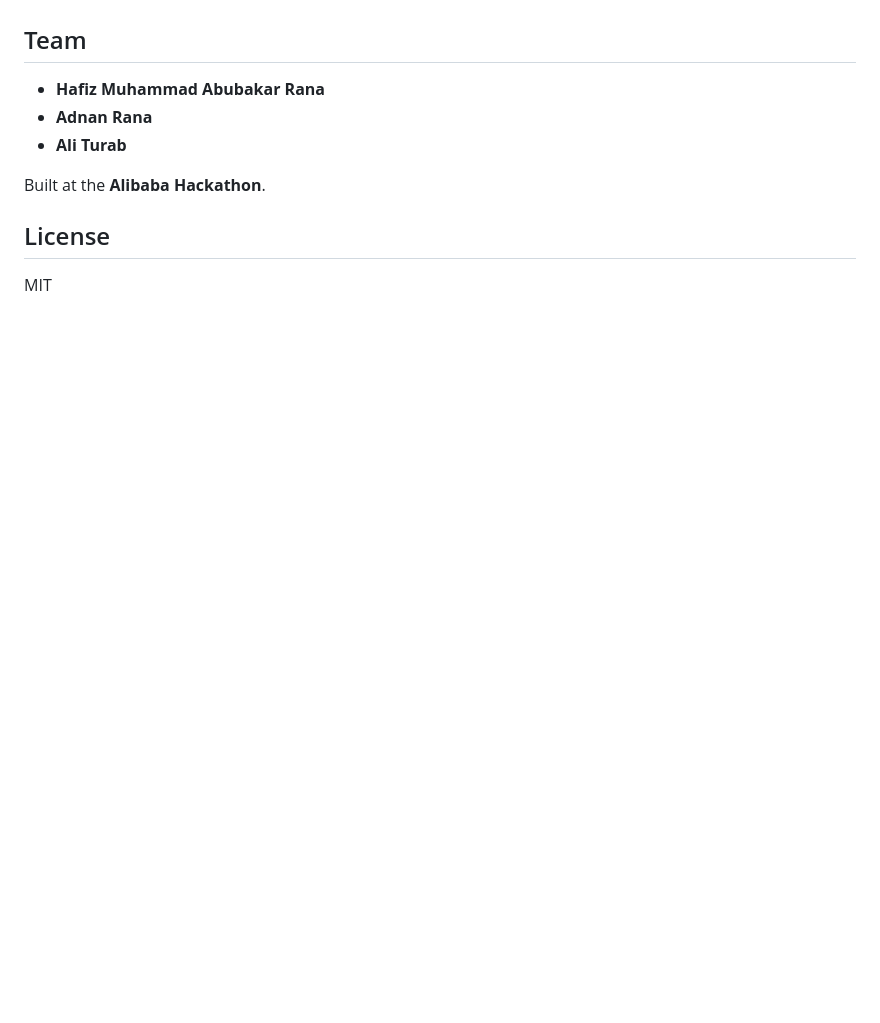
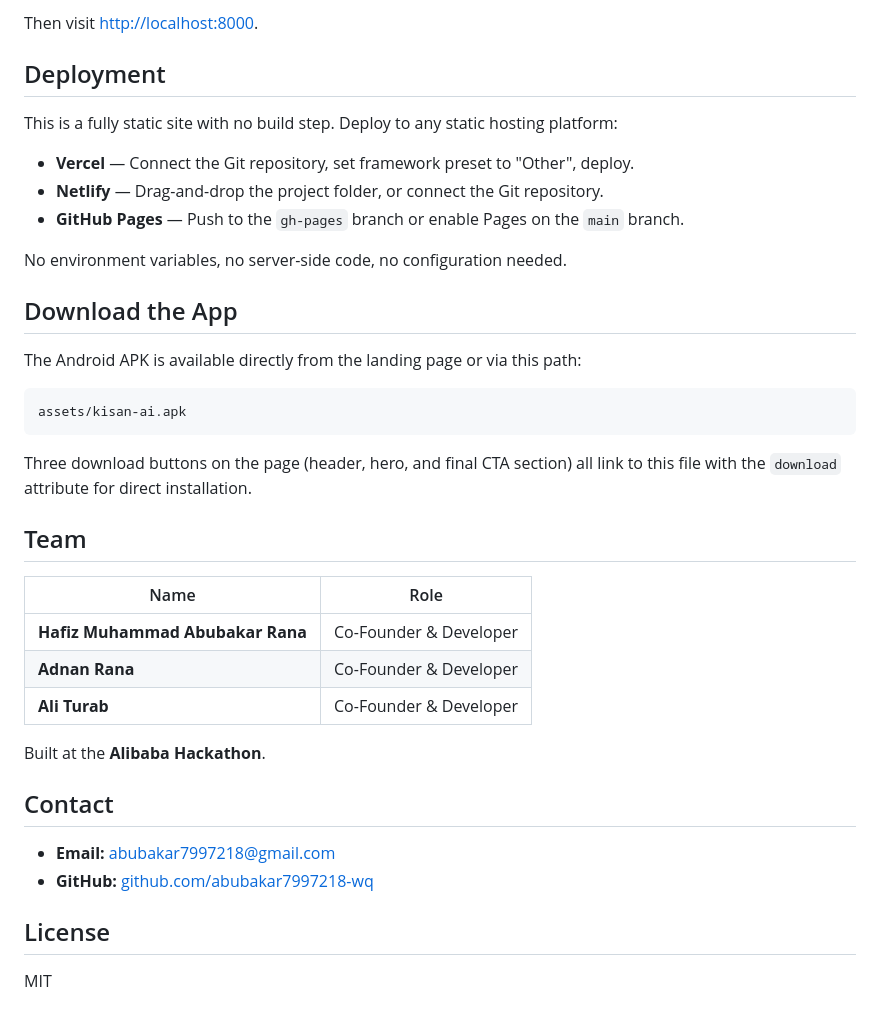
Before and after one commit to abubakar7997218-wq/Kissan-Ai-Landing, a Markdown page: README.md, the part around one of its changes. Rendered like a GitHub page; blank space fills up the shorter version.

````diff
--- a/README.md
+++ b/README.md
@@ -96,11 +94,39 @@ Additional features in the app: My Plots, My Plants, View History, and full mult
+Then visit [http://localhost:8000](http://localhost:8000).
+
+## Deployment
+
+This is a fully static site with no build step. Deploy to any static hosting platform:
+
+- **Vercel** — Connect the Git repository, set framework preset to "Other", deploy.
+- **Netlify** — Drag-and-drop the project folder, or connect the Git repository.
+- **GitHub Pages** — Push to the `gh-pages` branch or enable Pages on the `main` branch.
+
+No environment variables, no server-side code, no configuration needed.
+
+## Download the App
+
+The Android APK is available directly from the landing page or via this path:
+
+```
+assets/kisan-ai.apk
+```
+
+Three download buttons on the page (header, hero, and final CTA section) all link to this file with the `download` attribute for direct installation.
 
 ## Team
 
-- **Hafiz Muhammad Abubakar Rana**
-- **Adnan Rana**
-- **Ali Turab**
+| Name | Role |
+|---|---|
+| **Hafiz Muhammad Abubakar Rana** | Co-Founder & Developer |
+| **Adnan Rana** | Co-Founder & Developer |
+| **Ali Turab** | Co-Founder & Developer |
 
 Built at the **Alibaba Hackathon**.
+
+## Contact
+
+- **Email:** [abubakar7997218@gmail.com](mailto:abubakar7997218@gmail.com)
+- **GitHub:** [github.com/abubakar7997218-wq](https://github.com/abubakar7997218-wq)
 
 ## License
 
````
Also changed, not shown: other parts of README.md (+78 -80 lines).
